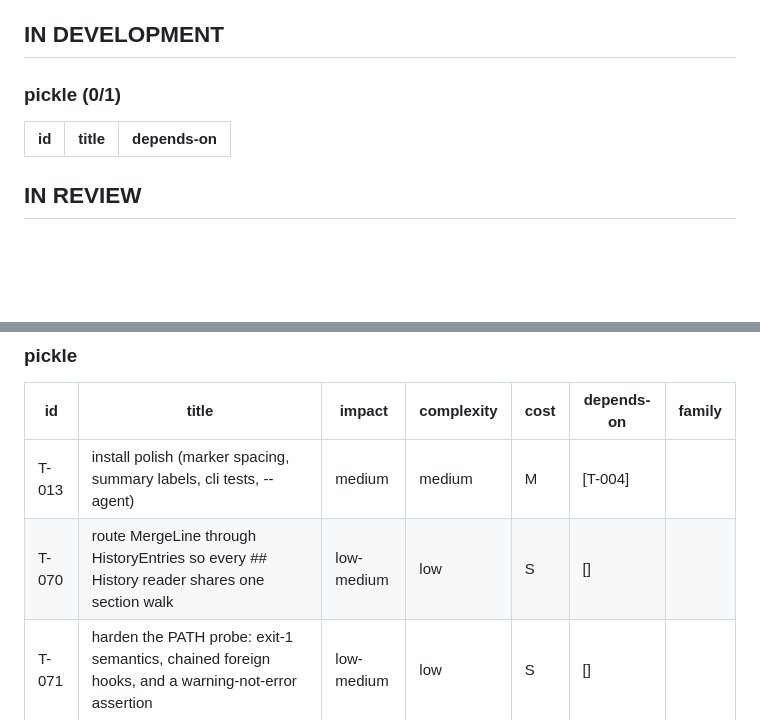
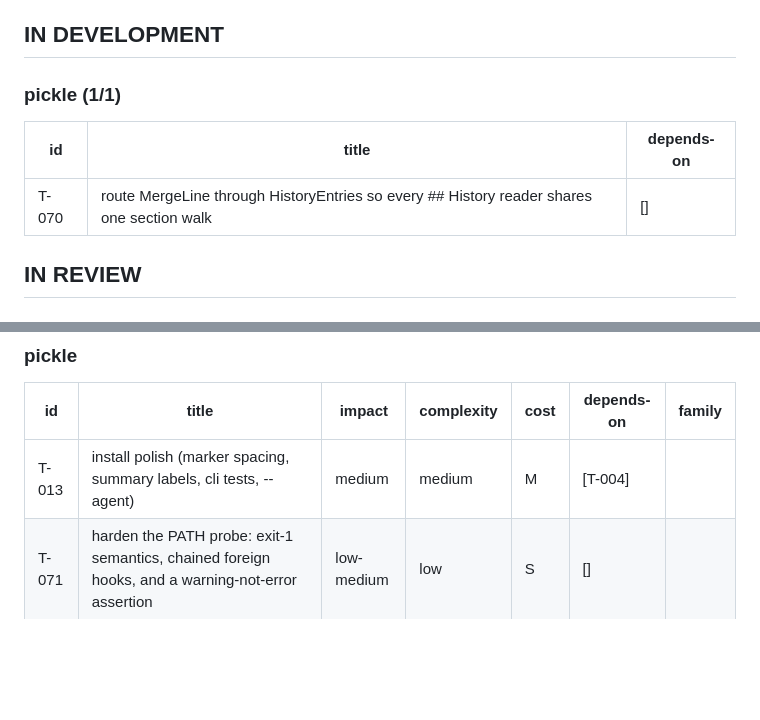
Before and after one commit to codcod/pickle, a Markdown page: tickets/BOARD.md, 2 parts joined by grey strips. Rendered like a GitHub page; blank space fills up the shorter version.

```diff
--- a/tickets/BOARD.md
+++ b/tickets/BOARD.md
@@ -13,10 +13,11 @@ Last updated: 2026-08-22
 
 ## IN DEVELOPMENT
 
-### pickle (0/1)
+### pickle (1/1)
 
 | id | title | depends-on |
 |---|---|---|
+| T-070 | route MergeLine through HistoryEntries so every ## History reader shares one section walk | [] |
 
 ## IN REVIEW
 
@@ -39,7 +40,6 @@ Last updated: 2026-08-22
 | id | title | impact | complexity | cost | depends-on | family |
 |---|---|---|---|---|---|---|
 | T-013 | install polish (marker spacing, summary labels, cli tests, --agent) | medium | medium | M | [T-004] |  |
-| T-070 | route MergeLine through HistoryEntries so every ## History reader shares one section walk | low-medium | low | S | [] |  |
 | T-071 | harden the PATH probe: exit-1 semantics, chained foreign hooks, and a warning-not-error assertion | low-medium | low | S | [] |  |
 | T-111 | document the 'cut a release' convention in the user manual: RELEASING.md + CHANGELOG.md as the agent's inputs | low-medium | low | S | [] |  |
 | T-113 | extend 'pickle scaffold' with a release verb: skeleton CHANGELOG.md + RELEASING.md (headings only, no prescribed toolin… | low-medium | low | S | [] |  |
```
Also changed, not shown: tickets/3-in-development/T-070-route-mergeline-through-historyentries-so-every-history-reader-shares-one-section-walk.md (renamed from tickets/2-ready/T-070-route-mergeline-through-historyentries-so-every-history-reader-shares-one-section-walk.md, +1 -0 lines).
